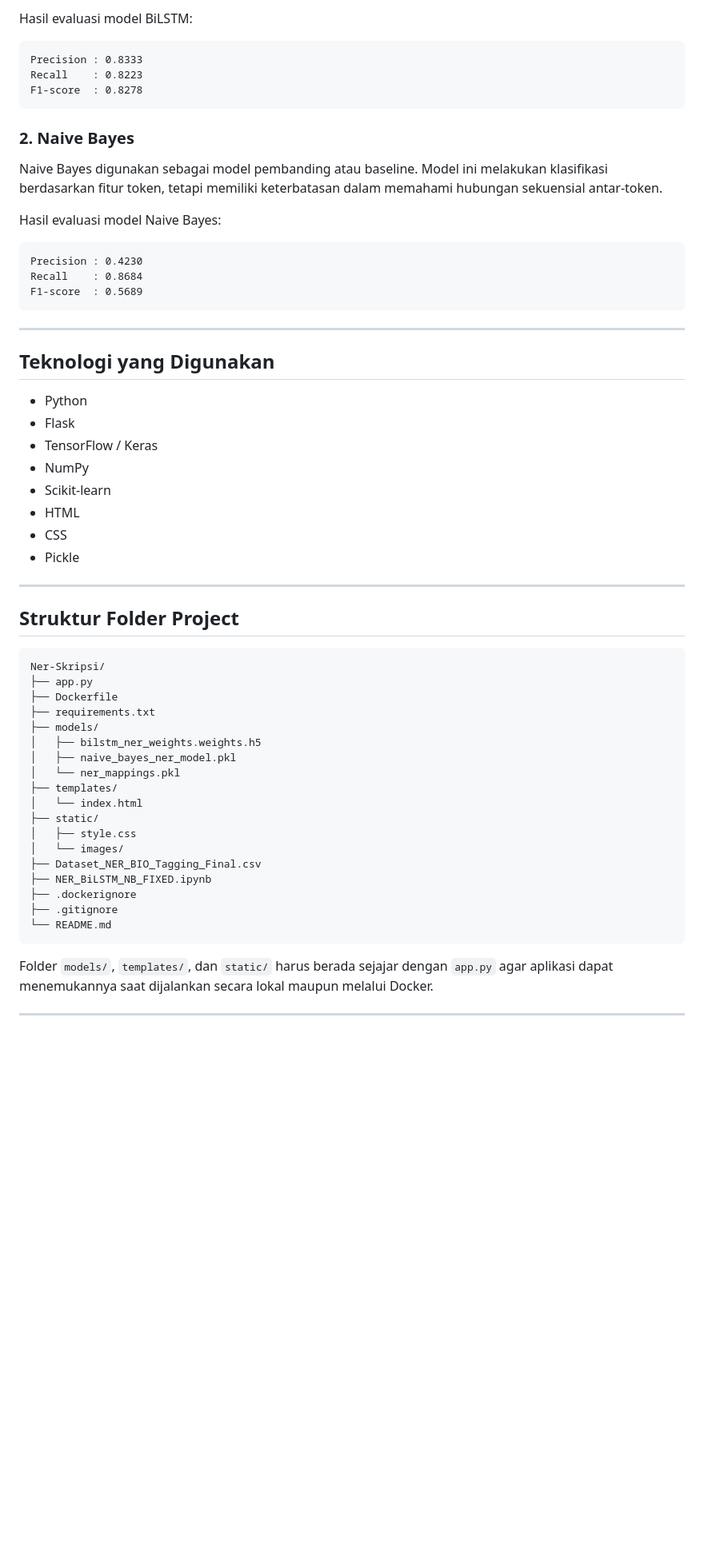
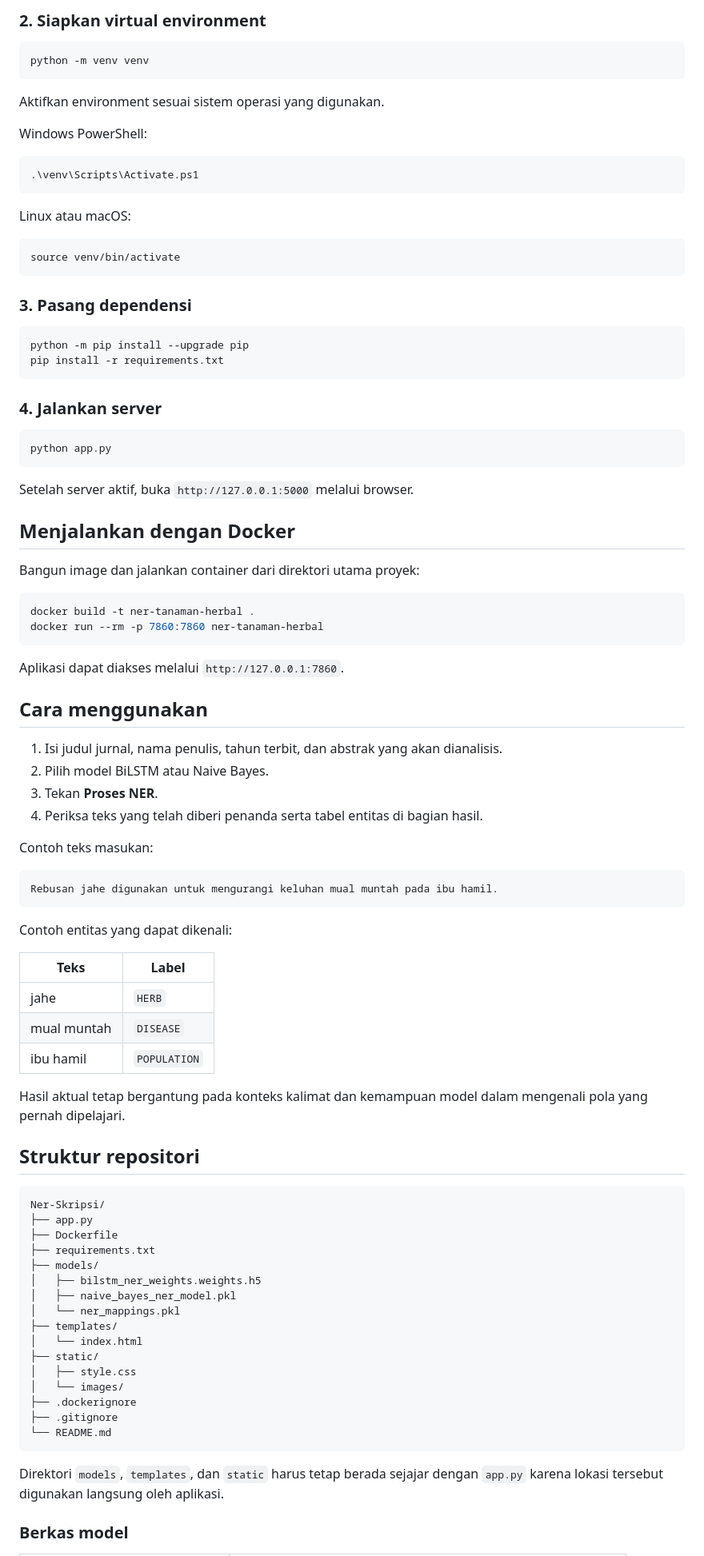
Before and after one commit to Rezaalfiah/Ner-Skripsi, a Markdown page: README.md, the part around one of its changes. Shown at 80% size. Drawn GitHub-style; blank space fills up the shorter version.

````diff
--- a/README.md
+++ b/README.md
@@ -61,40 +66,74 @@ BiLSTM digunakan sebagai model utama karena mampu mempelajari konteks token dari
 
-Hasil evaluasi model BiLSTM:
+### 2. Siapkan virtual environment
+
+```bash
+python -m venv venv
+```
+
+Aktifkan environment sesuai sistem operasi yang digunakan.
+
+Windows PowerShell:
+
+```powershell
+.\venv\Scripts\Activate.ps1
+```
+
+Linux atau macOS:
+
+```bash
+source venv/bin/activate
+```
+
+### 3. Pasang dependensi
+
+```bash
+python -m pip install --upgrade pip
+pip install -r requirements.txt
+```
+
+### 4. Jalankan server
+
+```bash
+python app.py
+```
+
+Setelah server aktif, buka `http://127.0.0.1:5000` melalui browser.
+
+## Menjalankan dengan Docker
+
+Bangun image dan jalankan container dari direktori utama proyek:
+
+```bash
+docker build -t ner-tanaman-herbal .
+docker run --rm -p 7860:7860 ner-tanaman-herbal
+```
+
+Aplikasi dapat diakses melalui `http://127.0.0.1:7860`.
+
+## Cara menggunakan
+
+1. Isi judul jurnal, nama penulis, tahun terbit, dan abstrak yang akan dianalisis.
+2. Pilih model BiLSTM atau Naive Bayes.
+3. Tekan **Proses NER**.
+4. Periksa teks yang telah diberi penanda serta tabel entitas di bagian hasil.
+
+Contoh teks masukan:
 
 ```text
-Precision : 0.8333
-Recall    : 0.8223
-F1-score  : 0.8278
+Rebusan jahe digunakan untuk mengurangi keluhan mual muntah pada ibu hamil.
 ```
 
-### 2. Naive Bayes
+Contoh entitas yang dapat dikenali:
 
-Naive Bayes digunakan sebagai model pembanding atau baseline. Model ini melakukan klasifikasi berdasarkan fitur token, tetapi memiliki keterbatasan dalam memahami hubungan sekuensial antar-token.
+| Teks | Label |
+| --- | --- |
+| jahe | `HERB` |
+| mual muntah | `DISEASE` |
+| ibu hamil | `POPULATION` |
 
-Hasil evaluasi model Naive Bayes:
+Hasil aktual tetap bergantung pada konteks kalimat dan kemampuan model dalam mengenali pola yang pernah dipelajari.
 
-```text
-Precision : 0.4230
-Recall    : 0.8684
-F1-score  : 0.5689
-```
-
----
-
-## Teknologi yang Digunakan
-
-- Python
-- Flask
-- TensorFlow / Keras
-- NumPy
-- Scikit-learn
-- HTML
-- CSS
-- Pickle
-
----
-
-## Struktur Folder Project
+## Struktur repositori
 
 ```text
 Ner-Skripsi/
@@ -110,14 +149,12 @@ Ner-Skripsi/
 ├── static/
 │   ├── style.css
 │   └── images/
-├── Dataset_NER_BIO_Tagging_Final.csv
-├── NER_BiLSTM_NB_FIXED.ipynb
 ├── .dockerignore
 ├── .gitignore
 └── README.md
 ```
 
-Folder `models/`, `templates/`, dan `static/` harus berada sejajar dengan `app.py` agar aplikasi dapat menemukannya saat dijalankan secara lokal maupun melalui Docker.
+Direktori `models`, `templates`, dan `static` harus tetap berada sejajar dengan `app.py` karena lokasi tersebut digunakan langsung oleh aplikasi.
 
----
+### Berkas model
 
````
Also changed, not shown: other parts of README.md (+65 -215 lines).
